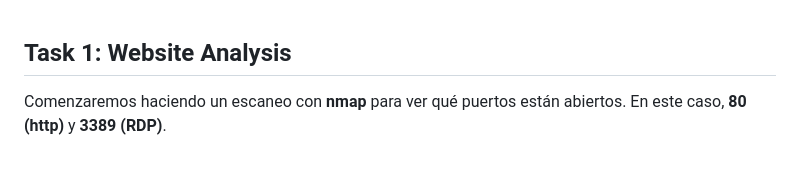
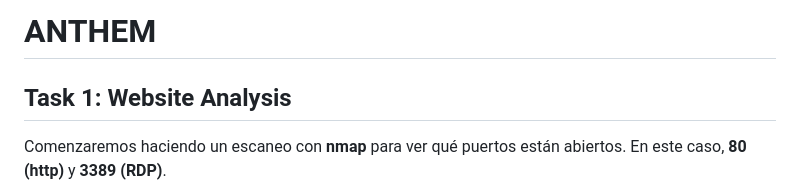
Before and after one commit to santiagodg99/THM-writeups, a Markdown page: Anthem/AnthemWriteUp.md, the part around the change. Drawn GitHub-style; blank space fills up the shorter version.

```diff
--- a/Anthem/AnthemWriteUp.md
+++ b/Anthem/AnthemWriteUp.md
@@ -1,3 +1,5 @@
+# ANTHEM
+
 ## Task 1: Website Analysis
 Comenzaremos haciendo un escaneo con **nmap** para ver qué puertos están abiertos. En este caso, **80 (http)** y **3389 (RDP)**.
 
```
